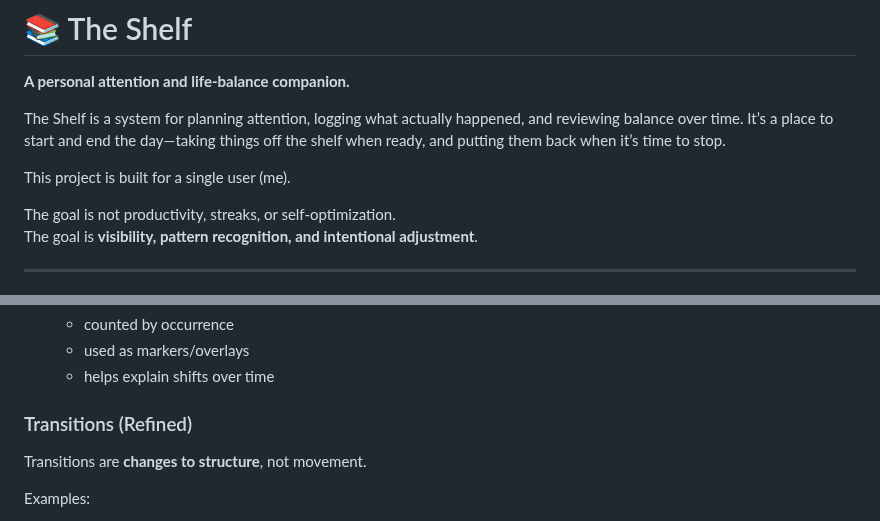
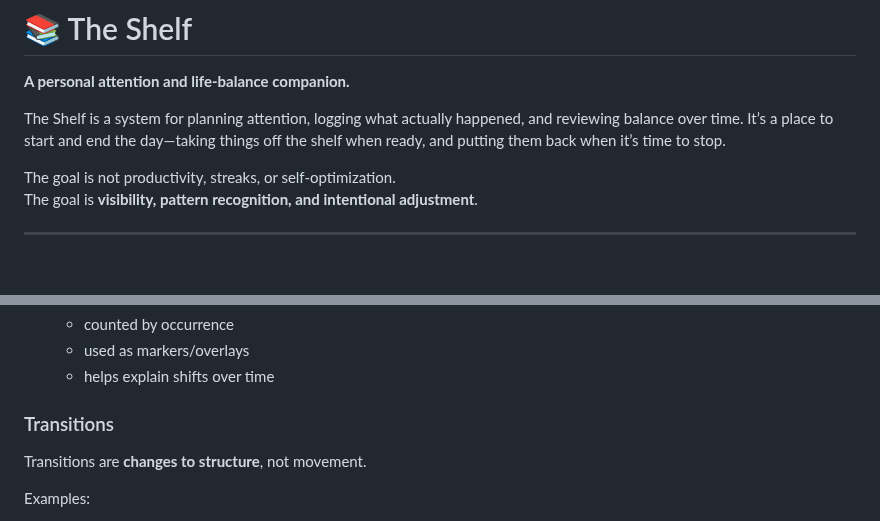
Before and after one commit to akuligowski9/the-shelf, a Markdown page: README.md, 2 parts joined by grey strips. Rendered like a GitHub page; blank space fills up the shorter version.

```diff
--- a/README.md
+++ b/README.md
@@ -3,8 +3,6 @@
 **A personal attention and life-balance companion.**
 
 The Shelf is a system for planning attention, logging what actually happened, and reviewing balance over time. It’s a place to start and end the day—taking things off the shelf when ready, and putting them back when it’s time to stop.
-
-This project is built for a single user (me).
 
 The goal is not productivity, streaks, or self-optimization.
 The goal is **visibility, pattern recognition, and intentional adjustment**.
@@ -157,7 +150,7 @@ Entries are first-class records of reality. They are intentionally typed because
   - used as markers/overlays
   - helps explain shifts over time
 
-### Transitions (Refined)
+### Transitions
 
 Transitions are **changes to structure**, not movement.
 
```
Also changed, not shown: other parts of README.md (+1 -11 lines).
